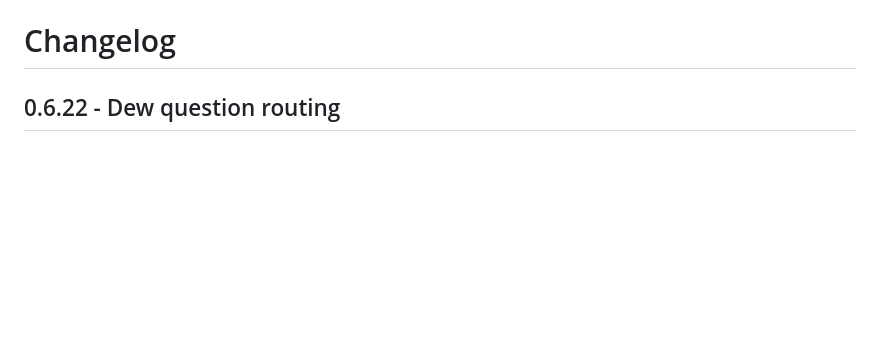
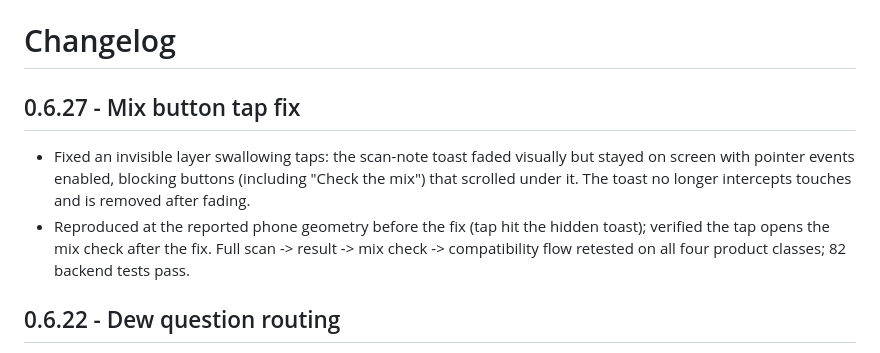
Before and after one commit to iisha-git/ViabilAg, a Markdown page: CHANGELOG.md, the part around the change. Rendered like a GitHub page; blank space fills up the shorter version.

Commit message:
Changelog for 0.6.27

```diff
--- a/CHANGELOG.md
+++ b/CHANGELOG.md
@@ -4,6 +4,10 @@
 - Documented changed-debug-key reinstall and local-data preservation caveats.
 
 # Changelog
+
+## 0.6.27 - Mix button tap fix
+- Fixed an invisible layer swallowing taps: the scan-note toast faded visually but stayed on screen with pointer events enabled, blocking buttons (including "Check the mix") that scrolled under it. The toast no longer intercepts touches and is removed after fading.
+- Reproduced at the reported phone geometry before the fix (tap hit the hidden toast); verified the tap opens the mix check after the fix. Full scan -> result -> mix check -> compatibility flow retested on all four product classes; 82 backend tests pass.
 
 ## 0.6.22 - Dew question routing
 - Restrict built-in guide shortcuts to explicit whole requests in English, Hindi and Marathi. Full crop questions now reach AI instead of matching words such as "क्या कर", "help", "पानी" or "लेबल".
```
